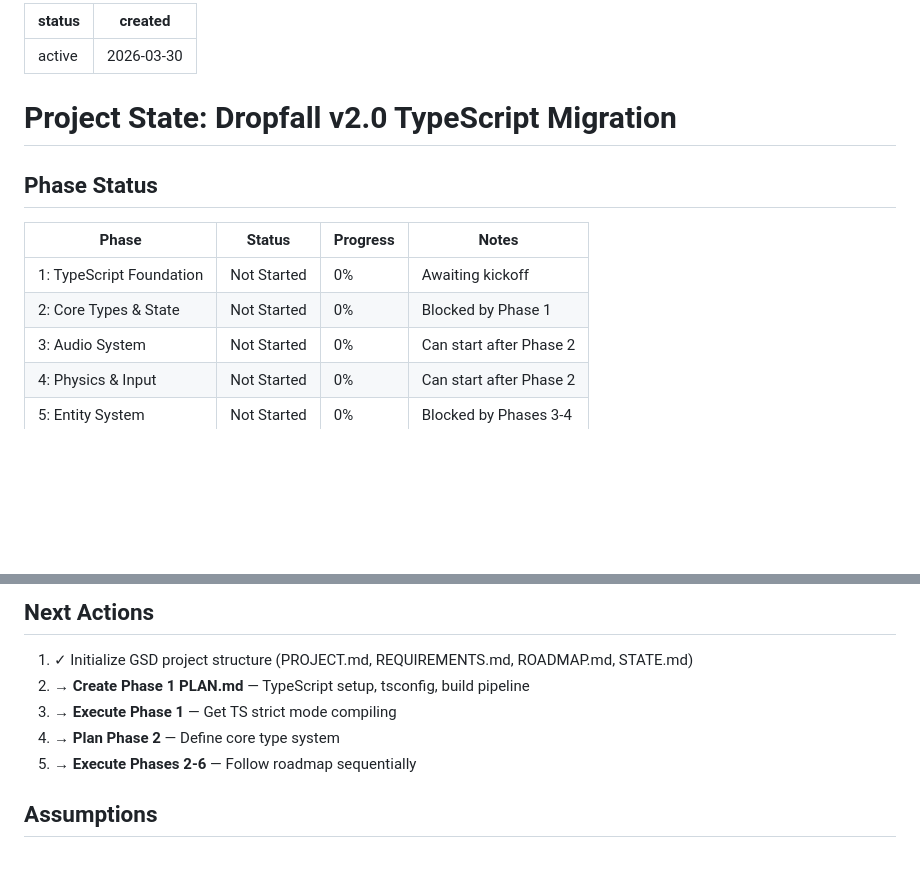
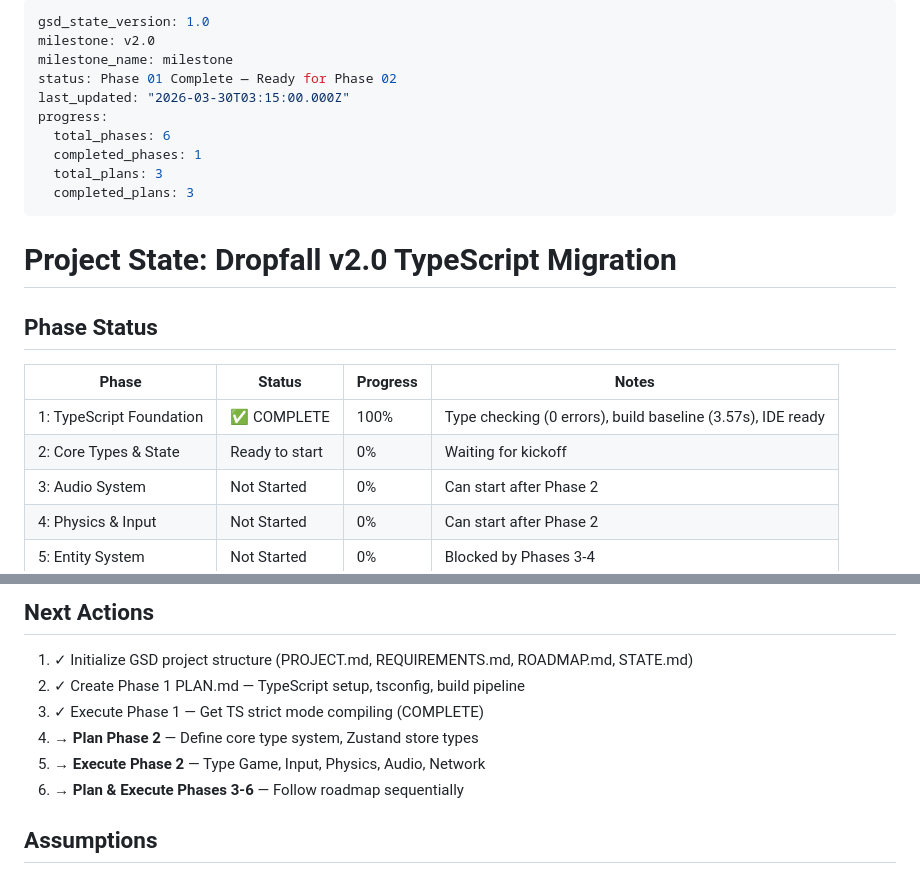
Before and after one commit to paulparton/dropfall, a Markdown page: .planning/STATE.md, 2 parts joined by grey strips. Drawn GitHub-style; blank space fills up the shorter version.

Commit message:
docs(state): mark phase 01 complete, ready for phase 02

```diff
--- a/.planning/STATE.md
+++ b/.planning/STATE.md
@@ -1,6 +1,14 @@
 ---
-status: active
-created: 2026-03-30
+gsd_state_version: 1.0
+milestone: v2.0
+milestone_name: milestone
+status: Phase 01 Complete — Ready for Phase 02
+last_updated: "2026-03-30T03:15:00.000Z"
+progress:
+  total_phases: 6
+  completed_phases: 1
+  total_plans: 3
+  completed_plans: 3
 ---
 
 # Project State: Dropfall v2.0 TypeScript Migration
@@ -9,8 +17,8 @@ created: 2026-03-30
 
 | Phase | Status | Progress | Notes |
 |-------|--------|----------|-------|
-| 1: TypeScript Foundation | Not Started | 0% | Awaiting kickoff |
-| 2: Core Types & State | Not Started | 0% | Blocked by Phase 1 |
+| 1: TypeScript Foundation | ✅ COMPLETE | 100% | Type checking (0 errors), build baseline (3.57s), IDE ready |
+| 2: Core Types & State | Ready to start | 0% | Waiting for kickoff |
 | 3: Audio System | Not Started | 0% | Can start after Phase 2 |
 | 4: Physics & Input | Not Started | 0% | Can start after Phase 2 |
 | 5: Entity System | Not Started | 0% | Blocked by Phases 3-4 |
@@ -39,10 +47,11 @@ created: 2026-03-30
 ## Next Actions
 
 1. ✓ Initialize GSD project structure (PROJECT.md, REQUIREMENTS.md, ROADMAP.md, STATE.md)
-2. **→ Create Phase 1 PLAN.md** — TypeScript setup, tsconfig, build pipeline
-3. **→ Execute Phase 1** — Get TS strict mode compiling
-4. **→ Plan Phase 2** — Define core type system
-5. **→ Execute Phases 2-6** — Follow roadmap sequentially
+2. ✓ Create Phase 1 PLAN.md — TypeScript setup, tsconfig, build pipeline
+3. ✓ Execute Phase 1 — Get TS strict mode compiling (COMPLETE)
+4. **→ Plan Phase 2** — Define core type system, Zustand store types
+5. **→ Execute Phase 2** — Type Game, Input, Physics, Audio, Network
+6. **→ Plan & Execute Phases 3-6** — Follow roadmap sequentially
 
 ## Assumptions
 
```
